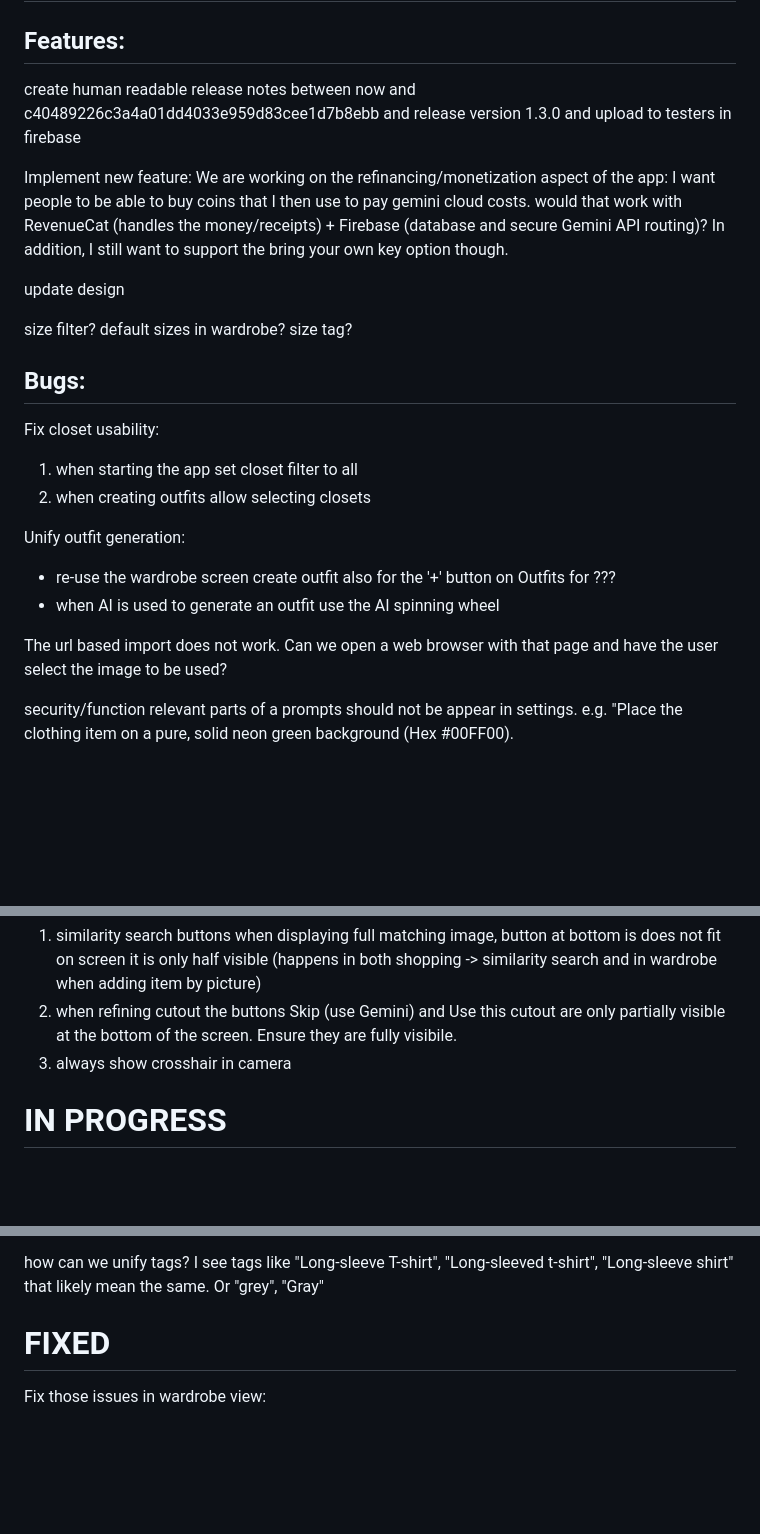
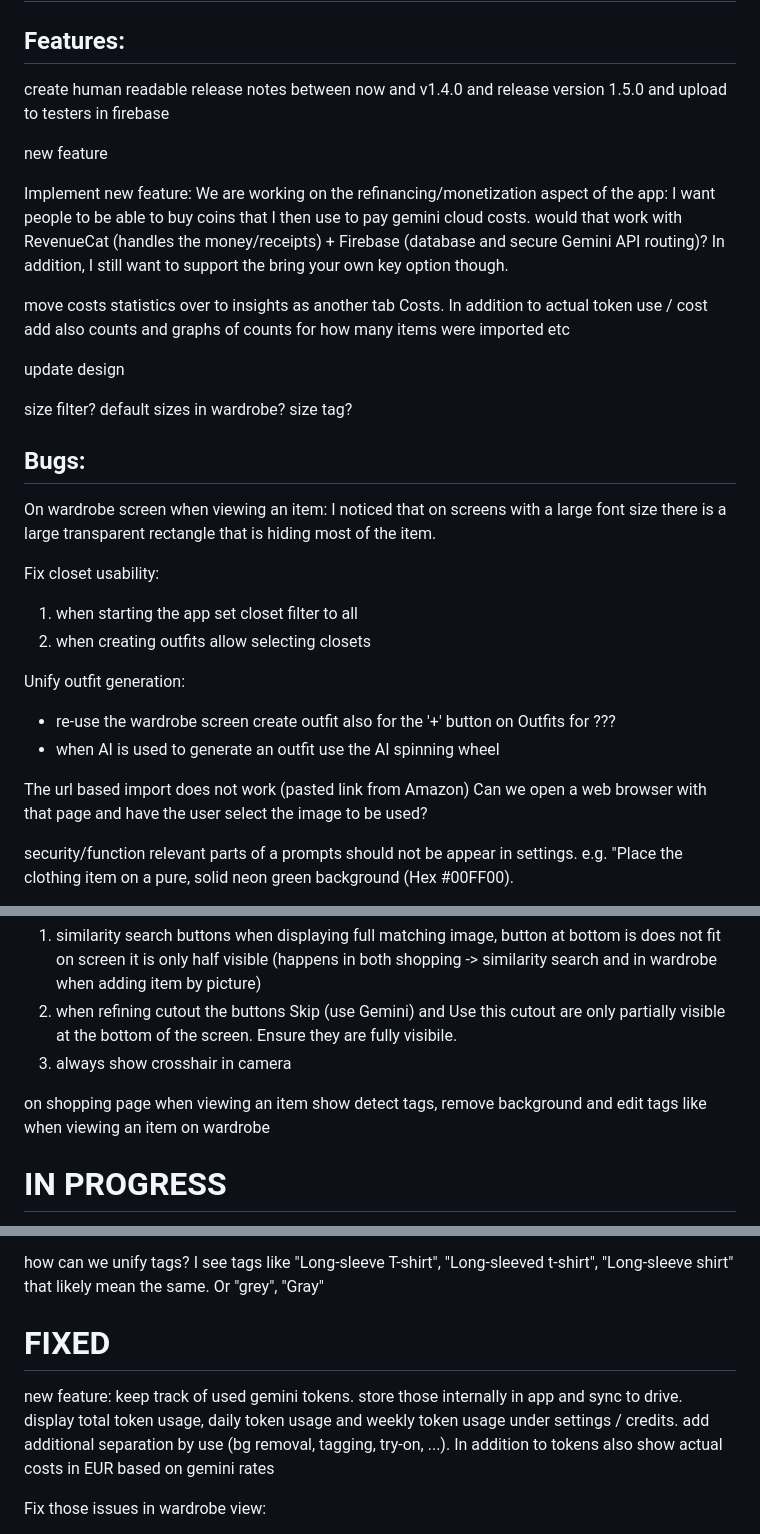
Before and after one commit to sonney2k/LibreLookAI, a Markdown page: TODO.md, 3 parts joined by grey strips. GitHub-like rendering; blank space fills up the shorter version.

Commit message:
update TODO

```diff
--- a/TODO.md
+++ b/TODO.md
@@ -15,9 +15,14 @@ TODO
 Features:
 ---------
 
-create human readable release notes between now and c40489226c3a4a01dd4033e959d83cee1d7b8ebb and release version 1.3.0 and upload to testers in firebase
+create human readable release notes between now and v1.4.0 and release version 1.5.0 and upload to testers in firebase
+
+
+new feature
 
 Implement new feature: We are working on the refinancing/monetization aspect of the app: I want people to be able to buy coins that I then use to pay gemini cloud costs. would that work with RevenueCat (handles the money/receipts) + Firebase (database and secure Gemini API routing)? In addition, I still want to support the bring your own key option though.
+
+move costs statistics over to insights as another tab Costs. In addition to actual token use / cost add also counts and graphs of counts for how many items were imported etc
 
 update design
 
@@ -25,6 +30,8 @@ size filter? default sizes in wardrobe? size tag?
 
 Bugs:
 -----
+
+On wardrobe screen when viewing an item: I noticed that on screens with a large font size there is a large transparent rectangle that is hiding most of the item.
 
 Fix closet usability:
 1. when starting the app set closet filter to all
@@ -34,7 +41,7 @@ Unify outfit generation:
 - re-use the wardrobe screen create outfit also for the '+' button on Outfits for ???
 - when AI is used to generate an outfit use the AI spinning wheel
 
-The url based import does not work. Can we open a web browser with that page and have the user select the image to be used?
+The url based import does not work (pasted link from Amazon) Can we open a web browser with that page and have the user select the image to be used?
 
 security/function relevant parts of a prompts should not be appear in settings. e.g. "Place the clothing item on a pure, solid neon green background (Hex #00FF00).
 
@@ -46,6 +53,11 @@ fix usability issue on wardrobe screen: moving item to different closet and then
 1. similarity search buttons when displaying full matching image, button at bottom is does not fit on screen it is only half visible (happens in both shopping -> similarity search and in wardrobe when adding item by picture)
 2. when refining cutout the buttons Skip (use Gemini) and Use this cutout are only partially visible at the bottom of the screen. Ensure they are fully visibile.
 3. always show crosshair in camera
+
+
+on shopping page when viewing an item show detect tags, remove background and edit tags like when viewing an item on wardrobe
+
+
 
 IN PROGRESS
 ===========
@@ -94,6 +106,8 @@ how can we unify tags? I see tags like "Long-sleeve T-shirt", "Long-sleeved t-sh
 
 FIXED
 =====
+new feature: keep track of used gemini tokens. store those internally in app and sync to drive. display total token usage, daily token usage and weekly token usage under settings / credits. add additional separation by use (bg removal, tagging, try-on, ...). In addition to tokens also show actual costs in EUR based on gemini rates
+
 Fix those issues in wardrobe view:
 1. when refining cutout the buttons Skip (use Gemini) and Use this cutout are only partially visible at the bottom of the screen. Ensure they are fully visibile. In addition they are not localized
 2. when finding image the buttons at the bottom (Show in Wardrobe)are only partially visible at the bottom of the screen. Ensure they are fully visibile. In addition they are not localized
```
